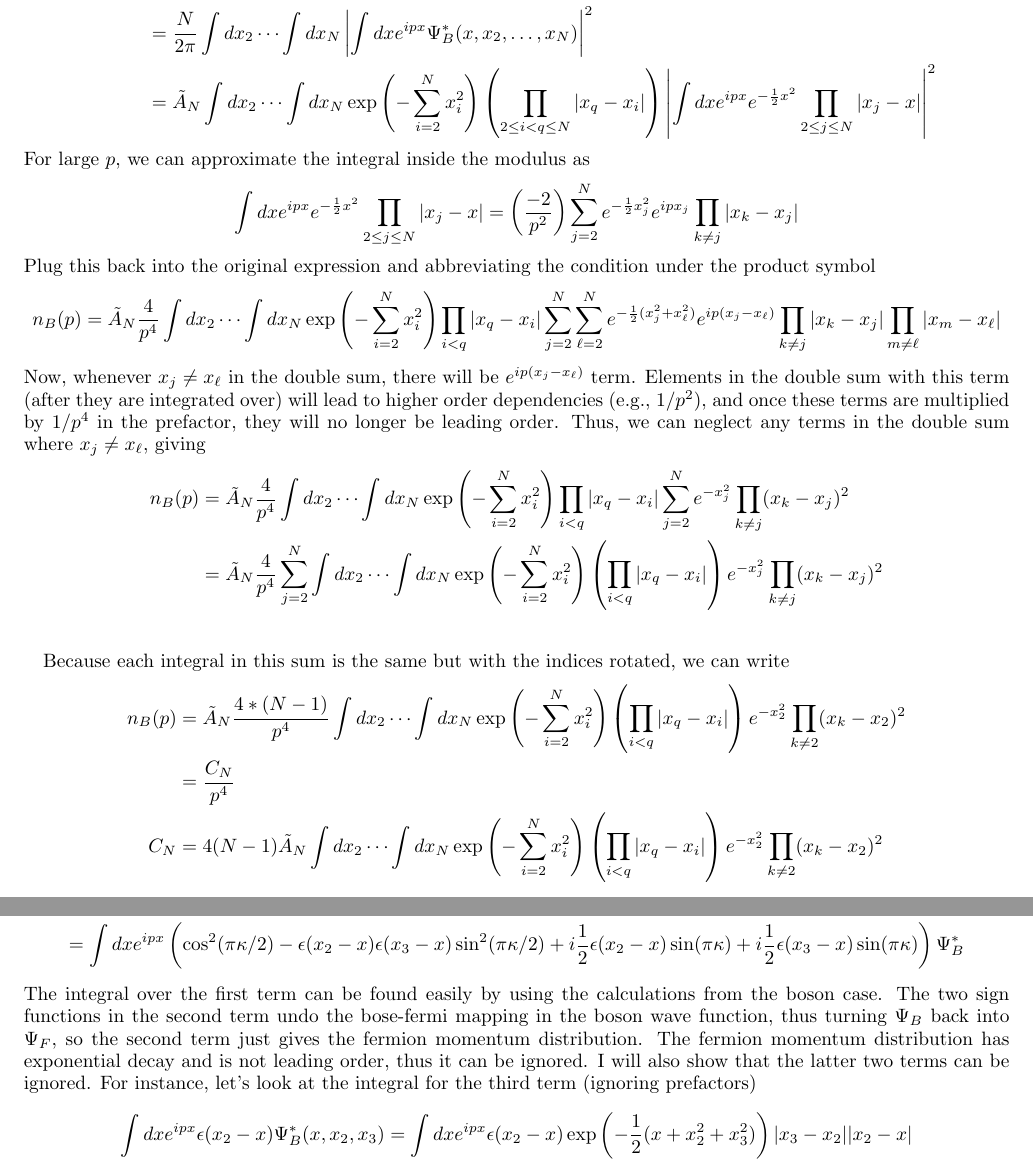
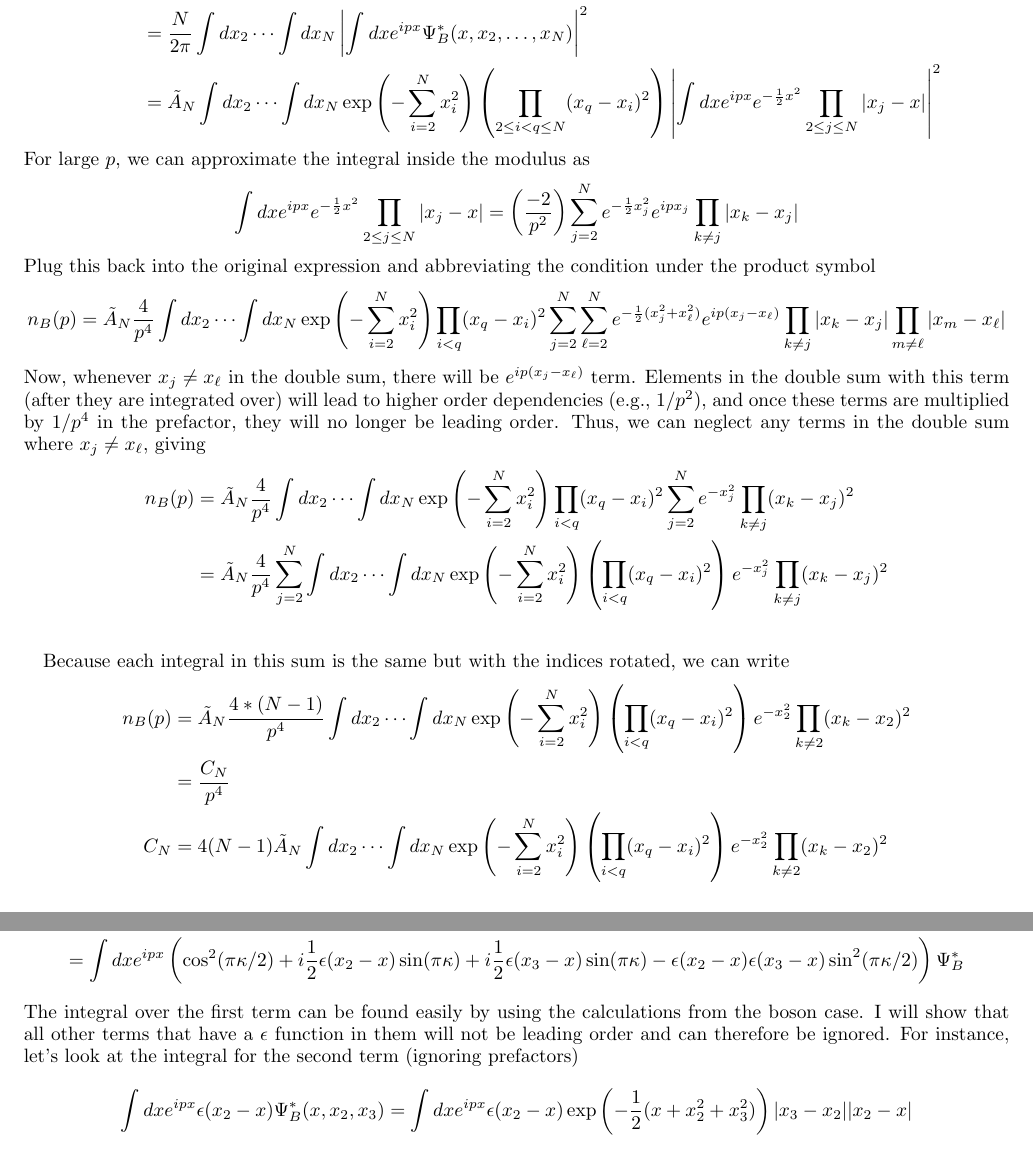
Before and after one commit to TimSkaras/UltraColdAtoms, a LaTeX paper (Notes/two_hardcore_anyon.tex): two parts of pages 12 and 13 of 13, joined at a grey line, cut so that both start at the same text. Compiled offline with pdfLaTeX.

Commit message:
Updated note

```diff
--- a/Notes/two_hardcore_anyon.tex
+++ b/Notes/two_hardcore_anyon.tex
@@ -376,7 +376,7 @@ where $A_{N} = \dfrac{2^{(N - 1)N/4}}{\pi^{N/4}} \left( \prod_{n = 0}^{N} n! \ri
 \begin{align*}
 n_{B}(p) &= \dfrac{N}{2 \pi} \int dx \int dx' e^{i p (x - x')} \rho(x, x')\\
 & = \dfrac{N}{2 \pi} \int dx_{2} \cdots \int dx_{N} \left| \int dx e^{i p x} \Psi_{B}^*(x, x_{2}, \ldots, x_{N}) \right|^2\\
-& = \tilde{A}_{N} \int dx_{2} \cdots \int dx_{N} \exp\left(- \sum_{i = 2}^{N} x_{i}^2\right) \left( \prod_{2 \leq i < q \leq N} |x_{q} - x_{i}| \right)
+& = \tilde{A}_{N} \int dx_{2} \cdots \int dx_{N} \exp\left(- \sum_{i = 2}^{N} x_{i}^2\right) \left( \prod_{2 \leq i < q \leq N} (x_{q} - x_{i})^2 \right)
 	\left| \int dx e^{i p x} e^{-\frac{1}{2} x^2} \prod_{2 \leq j \leq N} |x_{j} - x| \right|^2
 \end{align*}
 %
@@ -386,27 +386,27 @@ For large $p$, we can approximate the integral inside the modulus as
 \]
 Plug this back into the original expression and abbreviating the condition under the product symbol
 \[
-n_{B}(p) = \tilde{A}_{N} \frac{4}{p^4} \int dx_{2} \cdots \int dx_{N} \exp\left(- \sum_{i = 2}^{N} x_{i}^2\right) \prod_{ i < q} |x_{q} - x_{i}|
+n_{B}(p) = \tilde{A}_{N} \frac{4}{p^4} \int dx_{2} \cdots \int dx_{N} \exp\left(- \sum_{i = 2}^{N} x_{i}^2\right) \prod_{ i < q} (x_{q} - x_{i})^2
 	\sum_{j = 2}^{N} \sum_{\ell = 2}^{N} e^{-\frac{1}{2} (x_{j}^2 + x_{\ell}^2)} e^{i p (x_{j} - x_{\ell})}
 	\prod_{k \neq j} |x_{k} - x_{j}| \prod_{m \neq \ell} |x_{m} - x_{\ell}|
 \]
 Now, whenever $x_{j} \neq x_{\ell}$ in the double sum, there will be $e^{i p (x_{j} - x_{\ell})}$ term. Elements in the double sum with this term (after they are integrated over) will lead to higher order dependencies (e.g., $1/p^2$), and once these terms are multiplied by $1/p^4$ in the prefactor, they will no longer be leading order. Thus, we can neglect any terms in the double sum where $x_{j} \neq x_{\ell}$, giving
 \begin{align*}
-n_{B}(p) & = \tilde{A}_{N} \frac{4}{p^4} \int dx_{2} \cdots \int dx_{N} \exp\left(- \sum_{i = 2}^{N} x_{i}^2\right) \prod_{ i < q} |x_{q} - x_{i}|
+n_{B}(p) & = \tilde{A}_{N} \frac{4}{p^4} \int dx_{2} \cdots \int dx_{N} \exp\left(- \sum_{i = 2}^{N} x_{i}^2\right) \prod_{ i < q} (x_{q} - x_{i})^2
 	\sum_{j = 2}^{N} e^{-x_{j}^2} \prod_{k \neq j} (x_{k} - x_{j})^2\\
 	& = \tilde{A}_{N} \frac{4}{p^4} \sum_{j = 2}^{N} \int dx_{2} \cdots \int dx_{N}
-	\exp\left(- \sum_{i = 2}^{N} x_{i}^2\right) \left( \prod_{ i < q} |x_{q} - x_{i}| \right)
+	\exp\left(- \sum_{i = 2}^{N} x_{i}^2\right) \left( \prod_{ i < q} (x_{q} - x_{i})^2 \right)
 	e^{-x_{j}^2} \prod_{k \neq j} (x_{k} - x_{j})^2\\
 \end{align*}
 
 Because each integral in this sum is the same but with the indices rotated, we can write
 \begin{align*}
 n_{B}(p) & = \tilde{A}_{N} \frac{4 * (N - 1)}{p^4} \int dx_{2} \cdots \int dx_{N}
-	\exp\left(- \sum_{i = 2}^{N} x_{i}^2\right) \left( \prod_{ i < q} |x_{q} - x_{i}| \right)
+	\exp\left(- \sum_{i = 2}^{N} x_{i}^2\right) \left( \prod_{ i < q} (x_{q} - x_{i})^2 \right)
 	e^{-x_{2}^2} \prod_{k \neq 2} (x_{k} - x_{2})^2\\
 	& = \dfrac{C_{N}}{p^4}\\
 C_{N} & = 4(N - 1)\tilde{A}_{N}  \int dx_{2} \cdots \int dx_{N}
-	\exp\left(- \sum_{i = 2}^{N} x_{i}^2\right) \left( \prod_{ i < q} |x_{q} - x_{i}| \right)
+	\exp\left(- \sum_{i = 2}^{N} x_{i}^2\right) \left( \prod_{ i < q} (x_{q} - x_{i})^2 \right)
 	e^{-x_{2}^2} \prod_{k \neq 2} (x_{k} - x_{2})^2\\
 \end{align*}
 I have tried to simplify the expression for $A_{N}$ as much as I can, but I still have not been able to find an analytic expression for it. Nonetheless, this still shows that the momentum distribution has a $1/p^4$ momentum decay for arbitrary $N$. For numerical confirmation of this result, see next section
@@ -443,11 +443,12 @@ To show how we should handle this product, it will be easier to look at the case
 \begin{align*}
  \int dx e^{ipx} \left(\cos(\pi \kappa/2) + i\epsilon(x_{2} - x)\sin(\pi \kappa/2)\right)
 \left(\cos(\pi \kappa/2) + i\epsilon(x_{3} - x)\sin(\pi \kappa/2)\right)  \Psi_{B}^*(x, x_{2}, \ldots, x_{N})\\
-= \int dx e^{ipx} \left( \cos^2(\pi \kappa/2) - \epsilon(x_{2} - x)\epsilon(x_{3} - x) \sin^2(\pi \kappa/2)
-+ i\frac{1}{2}\epsilon(x_{2} - x)\sin(\pi \kappa) + i\frac{1}{2}\epsilon(x_{3} - x)\sin(\pi \kappa) \right)\Psi_{B}^*
+= \int dx e^{ipx} \left( \cos^2(\pi \kappa/2)
++ i\frac{1}{2}\epsilon(x_{2} - x)\sin(\pi \kappa) + i\frac{1}{2}\epsilon(x_{3} - x)\sin(\pi \kappa)
+ - \epsilon(x_{2} - x)\epsilon(x_{3} - x) \sin^2(\pi \kappa/2) \right)\Psi_{B}^*
 \end{align*}
 %
-The integral over the first term can be found easily by using the calculations from the boson case. The two sign functions in the second term undo the bose-fermi mapping in the boson wave function, thus turning $\Psi_{B}$ back into $\Psi_{F}$, so the second term just gives the fermion momentum distribution. The fermion momentum distribution has exponential decay and is not leading order, thus it can be ignored. I will also show that the latter two terms can be ignored. For instance, let's look at the integral for the third term (ignoring prefactors)
+The integral over the first term can be found easily by using the calculations from the boson case. I will show that all other terms that have a $\epsilon$ function in them will not be leading order and can therefore be ignored. For instance, let's look at the integral for the second term (ignoring prefactors)
 %
 \[
 \int dx e^{ipx} \epsilon(x_{2} - x) \Psi_{B}^*(x, x_{2},x_{3}) = \int dx e^{ipx} \epsilon(x_{2} - x)\exp\left(-\frac{1}{2}( x + x_{2}^2 + x_{3}^2)\right) |x_{3} - x_{2}| |x_{2} - x|
```
Also changed, not shown: Notes/two_hardcore_anyon.pdf.
